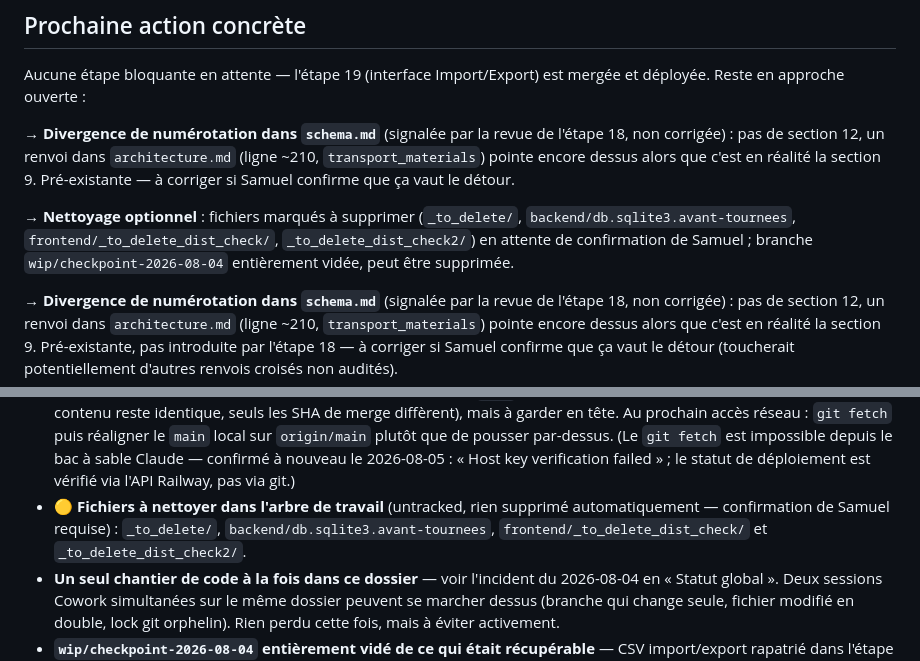
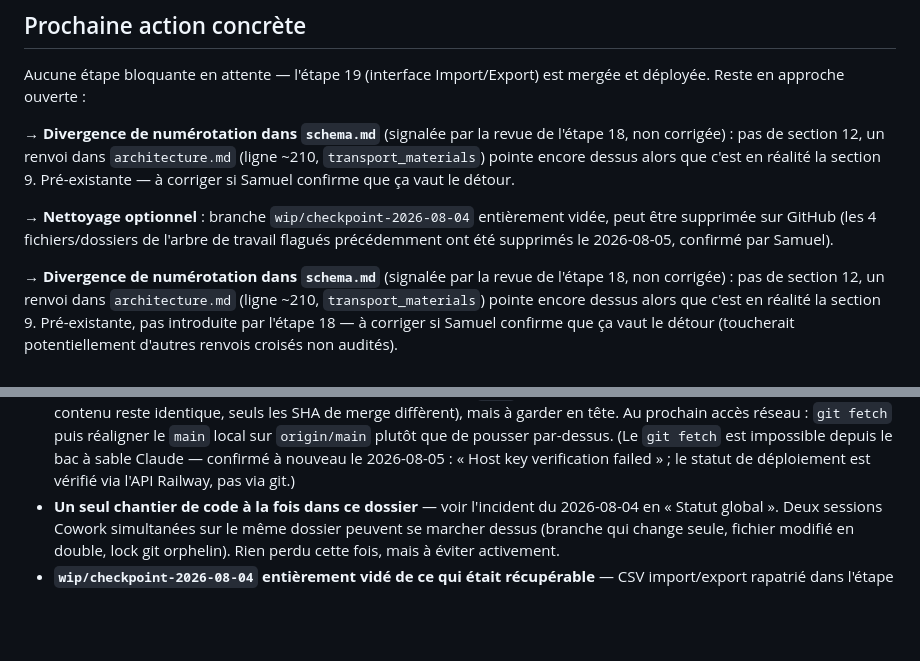
Before and after one commit to SamuelTheriault/gear-management, a Markdown page: suivi_projet.md, 2 parts joined by grey strips. Drawn GitHub-style; blank space fills up the shorter version.

Commit message:
Suivi : nettoyage des fichiers marqués (_to_delete/, db.sqlite3.avant-tournees, dist-check) confirmé par Samuel

```diff
--- a/suivi_projet.md
+++ b/suivi_projet.md
@@ -83,10 +83,10 @@ de l'étape 18, non corrigée) : pas de section 12, un renvoi dans
 dessus alors que c'est en réalité la section 9. Pré-existante — à corriger
 si Samuel confirme que ça vaut le détour.
 
-→ **Nettoyage optionnel** : fichiers marqués à supprimer (`_to_delete/`,
-`backend/db.sqlite3.avant-tournees`, `frontend/_to_delete_dist_check/`,
-`_to_delete_dist_check2/`) en attente de confirmation de Samuel ; branche
-`wip/checkpoint-2026-08-04` entièrement vidée, peut être supprimée.
+→ **Nettoyage optionnel** : branche `wip/checkpoint-2026-08-04` entièrement
+vidée, peut être supprimée sur GitHub (les 4 fichiers/dossiers de l'arbre
+de travail flagués précédemment ont été supprimés le 2026-08-05, confirmé
+par Samuel).
 
 → **Divergence de numérotation dans `schema.md`** (signalée par la revue
 de l'étape 18, non corrigée) : pas de section 12, un renvoi dans
@@ -111,10 +111,6 @@ détour (toucherait potentiellement d'autres renvois croisés non audités).
   par-dessus. (Le `git fetch` est impossible depuis le bac à sable Claude —
   confirmé à nouveau le 2026-08-05 : « Host key verification failed » ; le
   statut de déploiement est vérifié via l'API Railway, pas via git.)
-- **🟡 Fichiers à nettoyer dans l'arbre de travail** (untracked, rien
-  supprimé automatiquement — confirmation de Samuel requise) : `_to_delete/`,
-  `backend/db.sqlite3.avant-tournees`, `frontend/_to_delete_dist_check/` et
-  `_to_delete_dist_check2/`.
 - **Un seul chantier de code à la fois dans ce dossier** — voir l'incident
   du 2026-08-04 en « Statut global ». Deux sessions Cowork simultanées sur
   le même dossier peuvent se marcher dessus (branche qui change seule,
```
